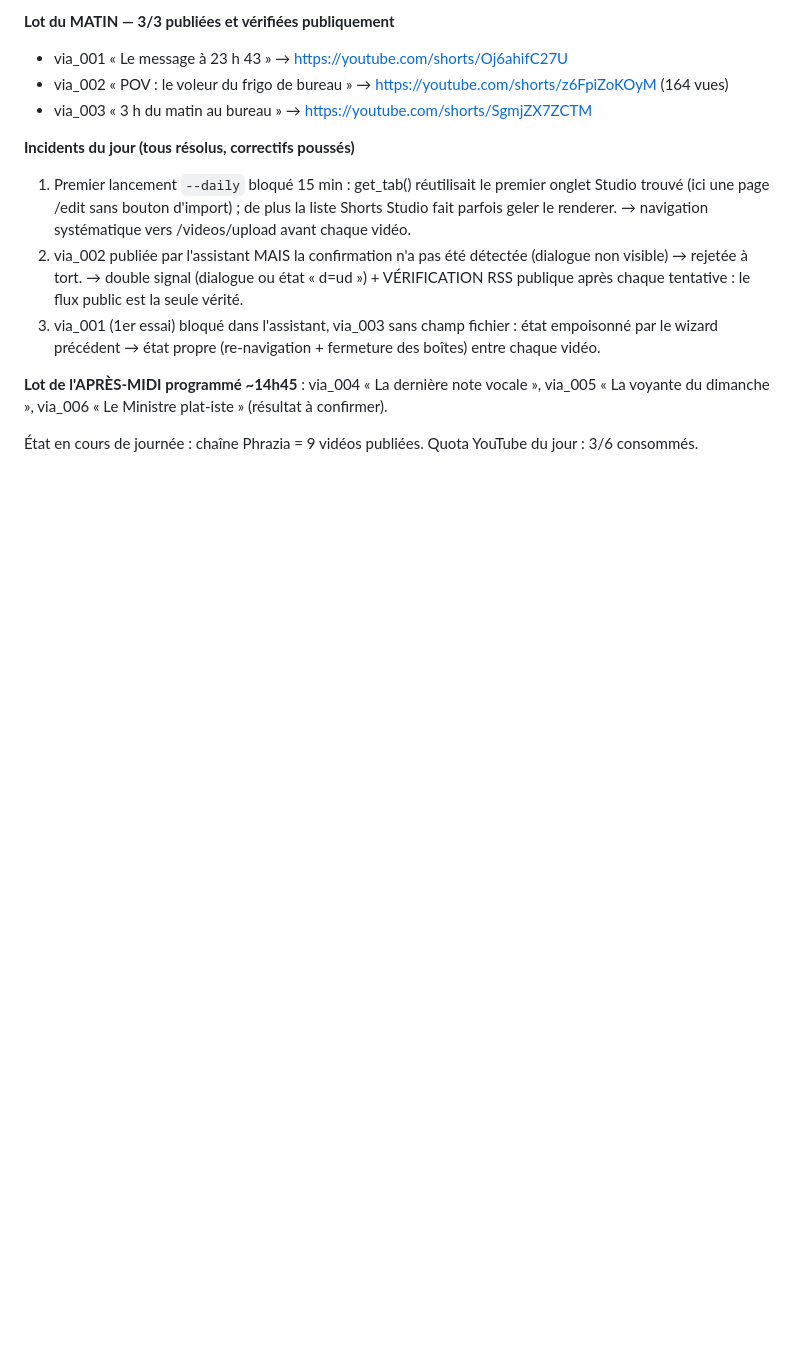
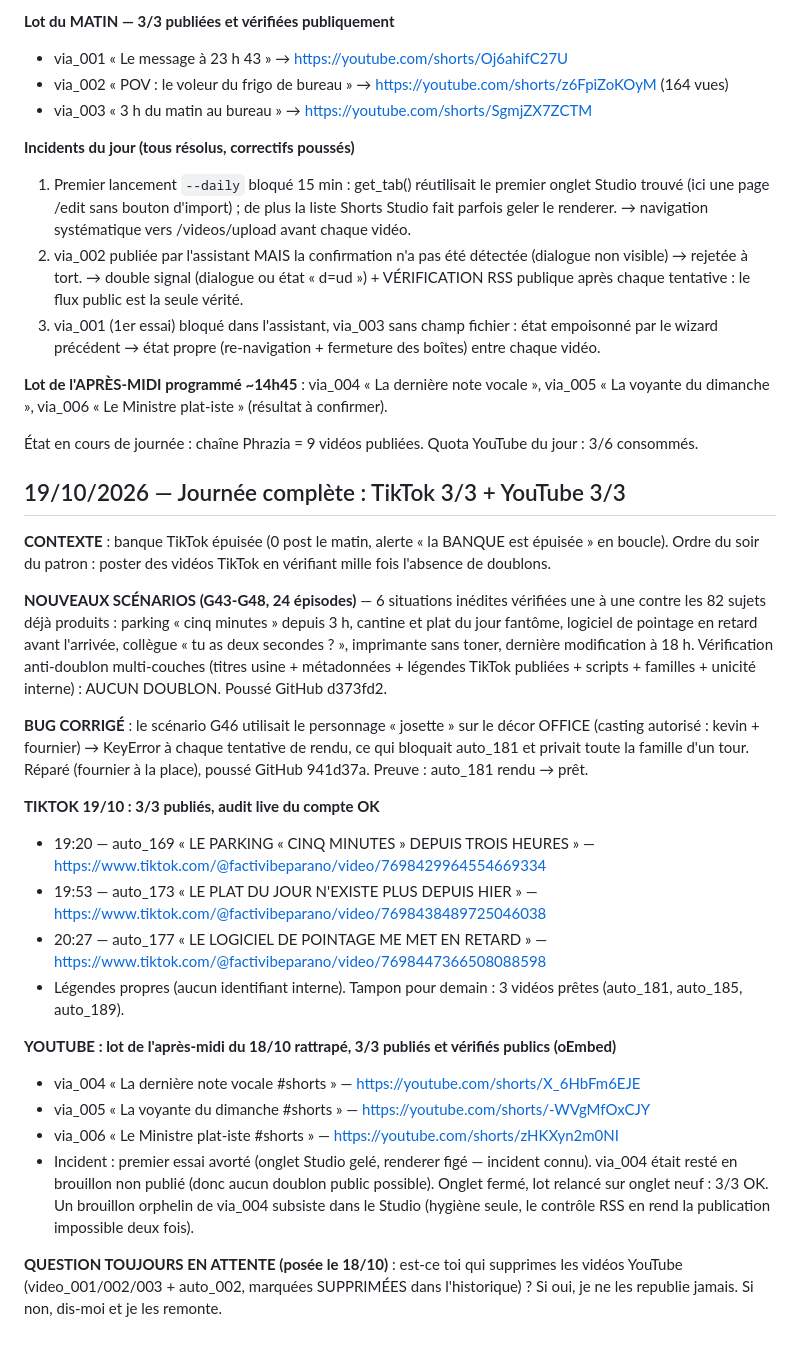
Before and after one commit to JAKORED/tiktok-autopost, a Markdown page: memoire.md, the part around the change. Drawn GitHub-style; blank space fills up the shorter version.

Commit message:
journal: 19/10 - TikTok 3/3 (G43-G48, fix casting G46) + YouTube 3/3 (via_004/005/006)

```diff
--- a/memoire.md
+++ b/memoire.md
@@ -325,3 +325,25 @@ confrontés à l'historique ET au contenu live de la chaîne ET au RSS public).
 « La voyante du dimanche », via_006 « Le Ministre plat-iste » (résultat à confirmer).
 
 État en cours de journée : chaîne Phrazia = 9 vidéos publiées. Quota YouTube du jour : 3/6 consommés.
+
+## 19/10/2026 — Journée complète : TikTok 3/3 + YouTube 3/3
+
+**CONTEXTE** : banque TikTok épuisée (0 post le matin, alerte « la BANQUE est épuisée » en boucle). Ordre du soir du patron : poster des vidéos TikTok en vérifiant mille fois l'absence de doublons.
+
+**NOUVEAUX SCÉNARIOS (G43-G48, 24 épisodes)** — 6 situations inédites vérifiées une à une contre les 82 sujets déjà produits : parking « cinq minutes » depuis 3 h, cantine et plat du jour fantôme, logiciel de pointage en retard avant l'arrivée, collègue « tu as deux secondes ? », imprimante sans toner, dernière modification à 18 h. Vérification anti-doublon multi-couches (titres usine + métadonnées + légendes TikTok publiées + scripts + familles + unicité interne) : AUCUN DOUBLON. Poussé GitHub d373fd2.
+
+**BUG CORRIGÉ** : le scénario G46 utilisait le personnage « josette » sur le décor OFFICE (casting autorisé : kevin + fournier) → KeyError à chaque tentative de rendu, ce qui bloquait auto_181 et privait toute la famille d'un tour. Réparé (fournier à la place), poussé GitHub 941d37a. Preuve : auto_181 rendu → prêt.
+
+**TIKTOK 19/10 : 3/3 publiés, audit live du compte OK**
+- 19:20 — auto_169 « LE PARKING « CINQ MINUTES » DEPUIS TROIS HEURES » — https://www.tiktok.com/@factivibeparano/video/7698429964554669334
+- 19:53 — auto_173 « LE PLAT DU JOUR N'EXISTE PLUS DEPUIS HIER » — https://www.tiktok.com/@factivibeparano/video/7698438489725046038
+- 20:27 — auto_177 « LE LOGICIEL DE POINTAGE ME MET EN RETARD » — https://www.tiktok.com/@factivibeparano/video/7698447366508088598
+- Légendes propres (aucun identifiant interne). Tampon pour demain : 3 vidéos prêtes (auto_181, auto_185, auto_189).
+
+**YOUTUBE : lot de l'après-midi du 18/10 rattrapé, 3/3 publiés et vérifiés publics (oEmbed)**
+- via_004 « La dernière note vocale #shorts » — https://youtube.com/shorts/X_6HbFm6EJE
+- via_005 « La voyante du dimanche #shorts » — https://youtube.com/shorts/-WVgMfOxCJY
+- via_006 « Le Ministre plat-iste #shorts » — https://youtube.com/shorts/zHKXyn2m0NI
+- Incident : premier essai avorté (onglet Studio gelé, renderer figé — incident connu). via_004 était resté en brouillon non publié (donc aucun doublon public possible). Onglet fermé, lot relancé sur onglet neuf : 3/3 OK. Un brouillon orphelin de via_004 subsiste dans le Studio (hygiène seule, le contrôle RSS en rend la publication impossible deux fois).
+
+**QUESTION TOUJOURS EN ATTENTE (posée le 18/10)** : est-ce toi qui supprimes les vidéos YouTube (video_001/002/003 + auto_002, marquées SUPPRIMÉES dans l'historique) ? Si oui, je ne les republie jamais. Si non, dis-moi et je les remonte.
```
